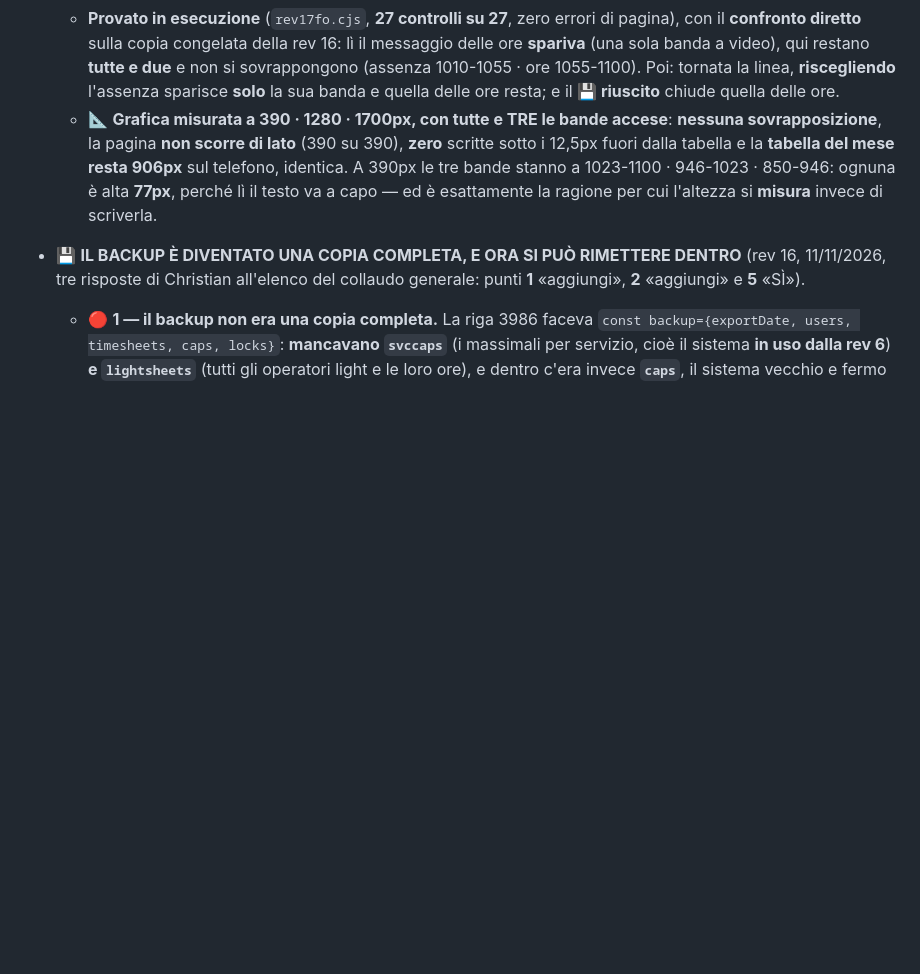
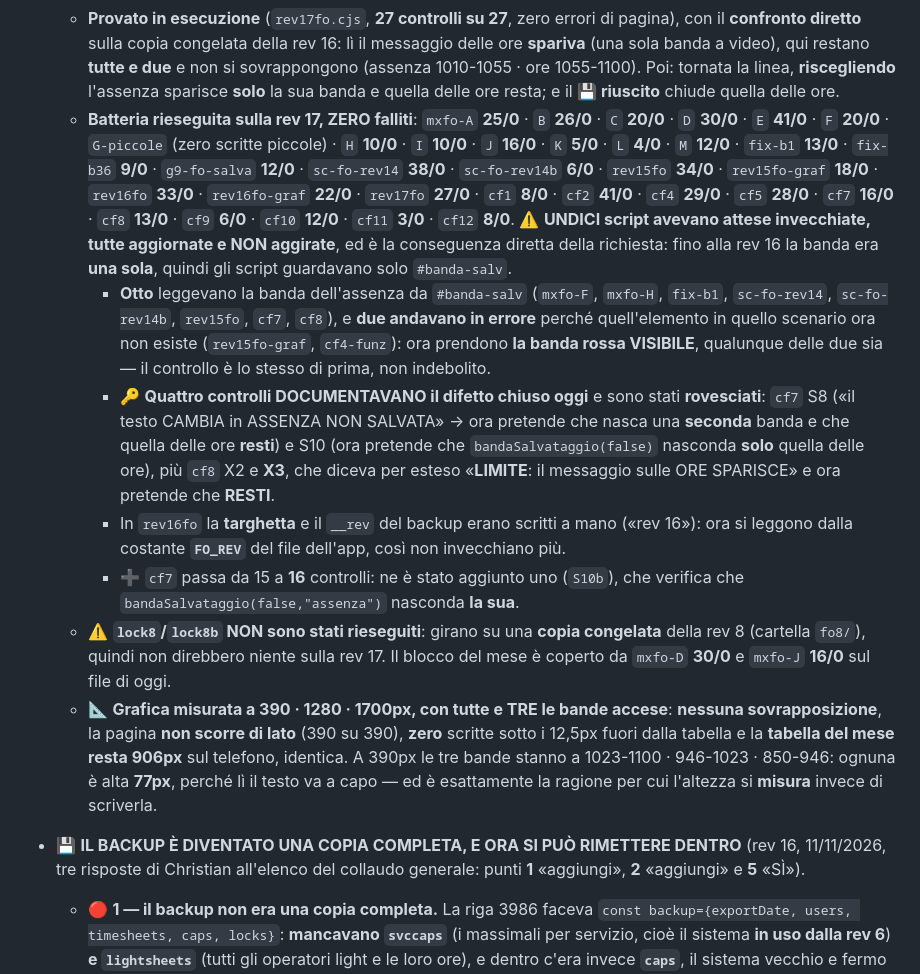
Before and after one commit to spazioireos/spazioireos-foglio-ore, a Markdown page: CLAUDE.md, the part around the change. Drawn GitHub-style; blank space fills up the shorter version.

Commit message:
CLAUDE.md: il conteggio completo della batteria sulla rev 17
Batteria rieseguita per intero, ZERO falliti (31 script): mxfo-A 25 · B 26 ·
C 20 · D 30 · E 41 · F 20 · G-piccole (zero scritte piccole) · H 10 · I 10 ·
J 16 · K 5 · L 4 · M 12 · fix-b1 13 · fix-b36 9 · g9-fo-salva 12 ·
sc-fo-rev14 38 · sc-fo-rev14b 6 · rev15fo 34 · rev15fo-graf 18 · rev16fo 33 ·
rev16fo-graf 22 · rev17fo 27 · cf1 8 · cf2 41 · cf4 29 · cf5 28 · cf7 16 ·
cf8 13 · cf9 6 · cf10 12 · cf11 3 · cf12 8.

Undici script avevano attese invecchiate, tutte aggiornate e non aggirate: fino
alla rev 16 la banda era una sola, quindi guardavano solo #banda-salv. Otto la
leggevano da lì e due andavano in errore perché in quello scenario quell'elemento
ora non esiste; ora prendono la banda rossa VISIBILE, qualunque delle due sia.
Quattro controlli documentavano il difetto chiuso oggi (fra cui cf8 X3, che
diceva per esteso «LIMITE: il messaggio sulle ORE SPARISCE») e sono stati
rovesciati: ora pretendono il contrario. In rev16fo la targhetta e il __rev del
backup si leggono ora dalla costante FO_REV del file.

Co-Authored-By: Claude Opus 5 <noreply@anthropic.com>
Claude-Session: https://claude.ai/code/session_016hRLgeJvLktiMFqGVhXeb5

```diff
--- a/CLAUDE.md
+++ b/CLAUDE.md
@@ -60,6 +60,34 @@ c'è solo una scorciatoia per aprirla.
     (assenza 1010-1055 · ore 1055-1100). Poi: tornata la linea, **riscegliendo** l'assenza
     sparisce **solo** la sua banda e quella delle ore resta; e il **💾 riuscito** chiude
     quella delle ore.
+  - **Batteria rieseguita sulla rev 17, ZERO falliti**: `mxfo-A` **25/0** · `B` **26/0** ·
+    `C` **20/0** · `D` **30/0** · `E` **41/0** · `F` **20/0** · `G-piccole` (zero scritte
+    piccole) · `H` **10/0** · `I` **10/0** · `J` **16/0** · `K` **5/0** · `L` **4/0** ·
+    `M` **12/0** · `fix-b1` **13/0** · `fix-b36` **9/0** · `g9-fo-salva` **12/0** ·
+    `sc-fo-rev14` **38/0** · `sc-fo-rev14b` **6/0** · `rev15fo` **34/0** · `rev15fo-graf`
+    **18/0** · `rev16fo` **33/0** · `rev16fo-graf` **22/0** · `rev17fo` **27/0** · `cf1`
+    **8/0** · `cf2` **41/0** · `cf4` **29/0** · `cf5` **28/0** · `cf7` **16/0** · `cf8`
+    **13/0** · `cf9` **6/0** · `cf10` **12/0** · `cf11` **3/0** · `cf12` **8/0**.
+    ⚠️ **UNDICI script avevano attese invecchiate, tutte aggiornate e NON aggirate**, ed è la
+    conseguenza diretta della richiesta: fino alla rev 16 la banda era **una sola**, quindi gli
+    script guardavano solo `#banda-salv`.
+    - **Otto** leggevano la banda dell'assenza da `#banda-salv` (`mxfo-F`, `mxfo-H`, `fix-b1`,
+      `sc-fo-rev14`, `sc-fo-rev14b`, `rev15fo`, `cf7`, `cf8`), e **due andavano in errore**
+      perché quell'elemento in quello scenario ora non esiste (`rev15fo-graf`, `cf4-funz`):
+      ora prendono **la banda rossa VISIBILE**, qualunque delle due sia — il controllo è lo
+      stesso di prima, non indebolito.
+    - 🔑 **Quattro controlli DOCUMENTAVANO il difetto chiuso oggi** e sono stati **rovesciati**:
+      `cf7` S8 («il testo CAMBIA in ASSENZA NON SALVATA» → ora pretende che nasca una **seconda**
+      banda e che quella delle ore **resti**) e S10 (ora pretende che `bandaSalvataggio(false)`
+      nasconda **solo** quella delle ore), più `cf8` X2 e **X3**, che diceva per esteso
+      «**LIMITE**: il messaggio sulle ORE SPARISCE» e ora pretende che **RESTI**.
+    - In `rev16fo` la **targhetta** e il `__rev` del backup erano scritti a mano («rev 16»): ora
+      si leggono dalla costante **`FO_REV`** del file dell'app, così non invecchiano più.
+    - ➕ `cf7` passa da 15 a **16** controlli: ne è stato aggiunto uno (`S10b`), che verifica che
+      `bandaSalvataggio(false,"assenza")` nasconda **la sua**.
+  - ⚠️ **`lock8`/`lock8b` NON sono stati rieseguiti**: girano su una **copia congelata** della
+    rev 8 (cartella `fo8/`), quindi non direbbero niente sulla rev 17. Il blocco del mese è
+    coperto da `mxfo-D` **30/0** e `mxfo-J` **16/0** sul file di oggi.
   - 📐 **Grafica misurata a 390 · 1280 · 1700px, con tutte e TRE le bande accese**:
     **nessuna sovrapposizione**, la pagina **non scorre di lato** (390 su 390), **zero** scritte
     sotto i 12,5px fuori dalla tabella e la **tabella del mese resta 906px** sul telefono,
```
